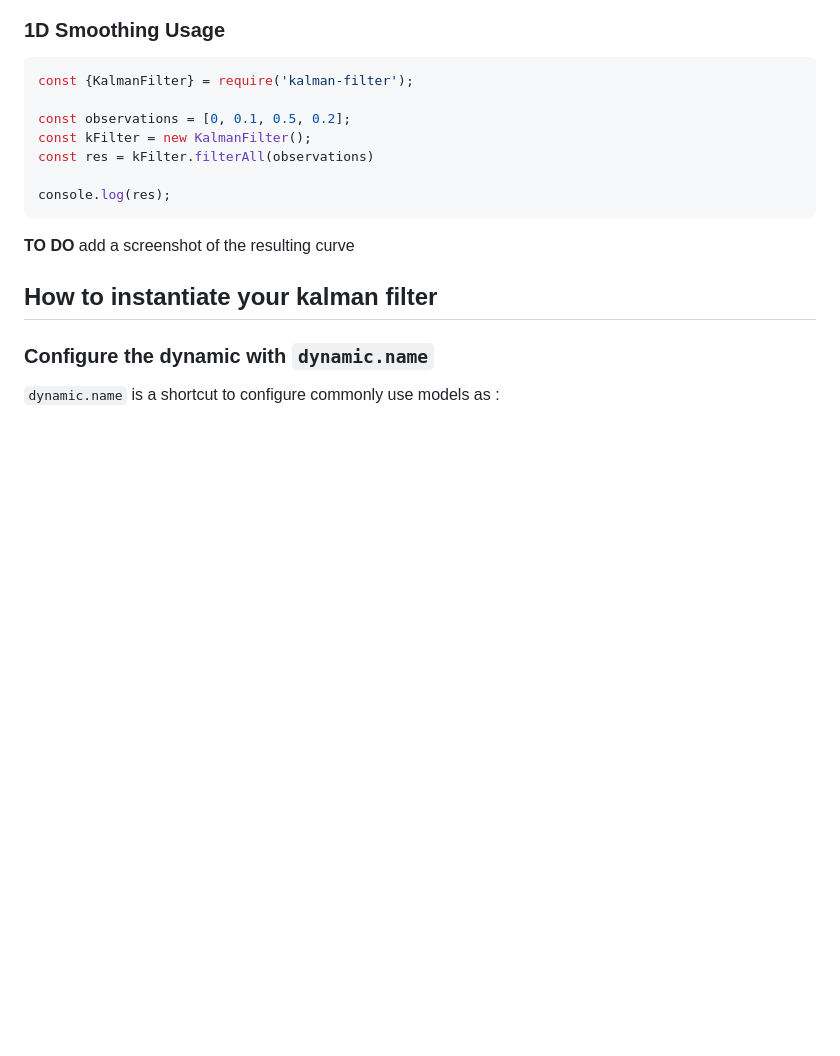
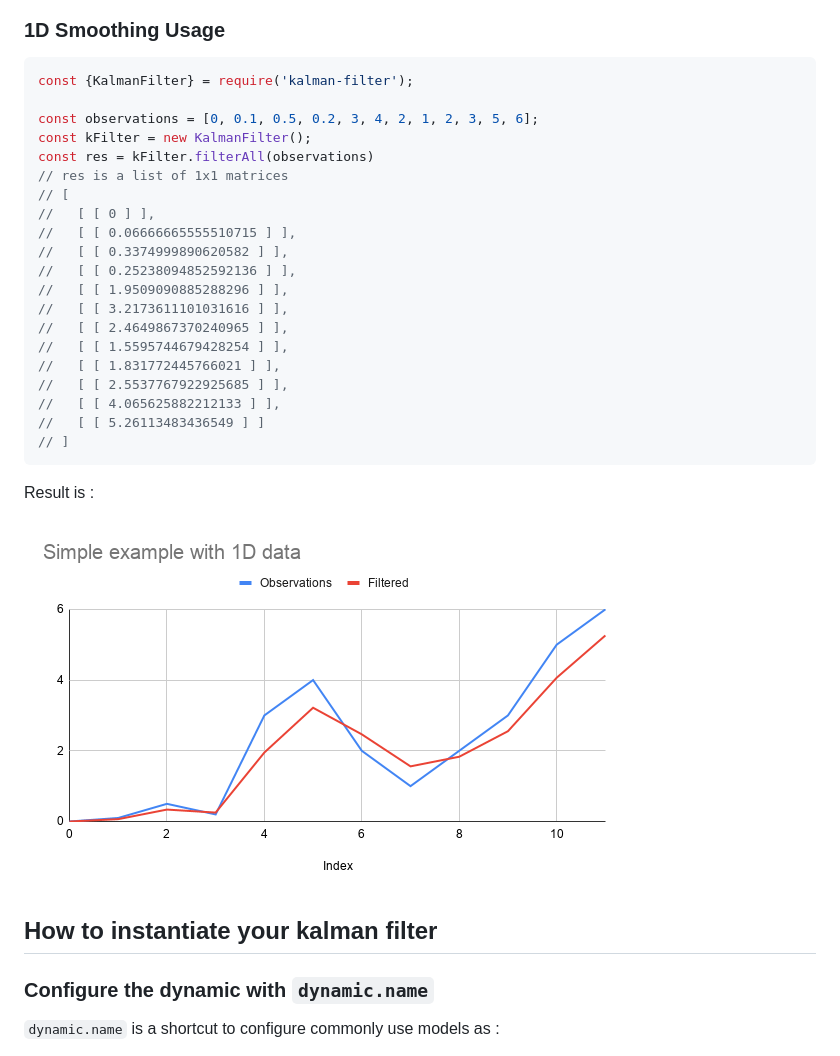
Before and after one commit to piercus/kalman-filter, a Markdown page: README.md, the part around the change. Rendered like a GitHub page; pictures changed too: demo/example-1D.png (added); blank space fills up the shorter version.

Commit message:
fix: 1d example

````diff
--- a/README.md
+++ b/README.md
@@ -29,14 +29,29 @@ npm install kalman-filter
 ```js
 const {KalmanFilter} = require('kalman-filter');
 
-const observations = [0, 0.1, 0.5, 0.2];
+const observations = [0, 0.1, 0.5, 0.2, 3, 4, 2, 1, 2, 3, 5, 6];
 const kFilter = new KalmanFilter();
 const res = kFilter.filterAll(observations)
+// res is a list of 1x1 matrices
+// [
+//   [ [ 0 ] ],
+//   [ [ 0.06666665555510715 ] ],
+//   [ [ 0.3374999890620582 ] ],
+//   [ [ 0.25238094852592136 ] ],
+//   [ [ 1.9509090885288296 ] ],
+//   [ [ 3.2173611101031616 ] ],
+//   [ [ 2.4649867370240965 ] ],
+//   [ [ 1.5595744679428254 ] ],
+//   [ [ 1.831772445766021 ] ],
+//   [ [ 2.5537767922925685 ] ],
+//   [ [ 4.065625882212133 ] ],
+//   [ [ 5.26113483436549 ] ]
+// ]
+```
+Result is :
 
-console.log(res);
-```
+![Kalman Filter 1d example](./demo/example-1D.png)
 
-**TO DO** add a screenshot of the resulting curve
 
 ## How to instantiate your kalman filter
 
````
Also changed, not shown: 5 other files.
